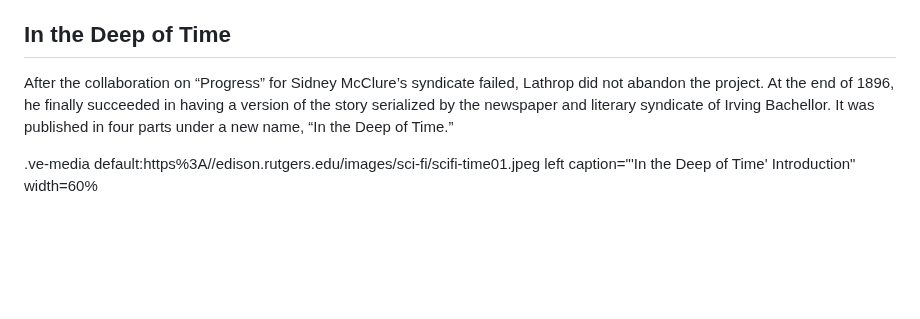
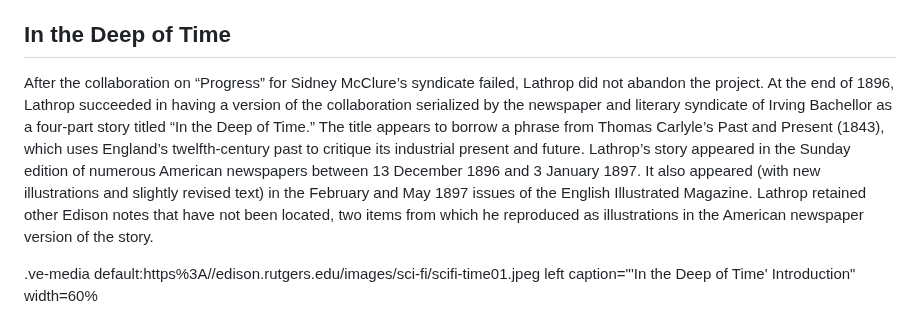
Before and after one commit to edisonpapers/edison-sci-fi, a Markdown page: 2/README.md, the part around the change. Rendered like a GitHub page; blank space fills up the shorter version.

Commit message:
API commit

```diff
--- a/2/README.md
+++ b/2/README.md
@@ -80,7 +80,7 @@ Lathrop continued in his efforts to arrange a meeting with Edison but the invent
 
 ## In the Deep of Time
 
-After the collaboration on “Progress” for Sidney McClure’s syndicate failed, Lathrop did not abandon the project. At the end of 1896, he finally succeeded in having a version of the story serialized by the newspaper and literary syndicate of Irving Bachellor. It was published in four parts under a new name, “In the Deep of Time.”
+After the collaboration on “Progress” for Sidney McClure’s syndicate failed, Lathrop did not abandon the project. At the end of 1896, Lathrop succeeded in having a version of the collaboration serialized by the newspaper and literary syndicate of Irving Bachellor as a four-part story titled “In the Deep of Time.” The title appears to borrow a phrase from Thomas Carlyle’s Past and Present (1843), which uses England’s twelfth-century past to critique its industrial present and future. Lathrop’s story appeared in the Sunday edition of numerous American newspapers between 13 December 1896 and 3 January 1897. It also appeared (with new illustrations and slightly revised text) in the February and May 1897 issues of the English Illustrated Magazine. Lathrop retained other Edison notes that have not been located, two items from which he reproduced as illustrations in the American newspaper version of the story.
 
 .ve-media default:https%3A//edison.rutgers.edu/images/sci-fi/scifi-time01.jpeg left caption="'In the Deep of Time' Introduction" width=60%
 
```
